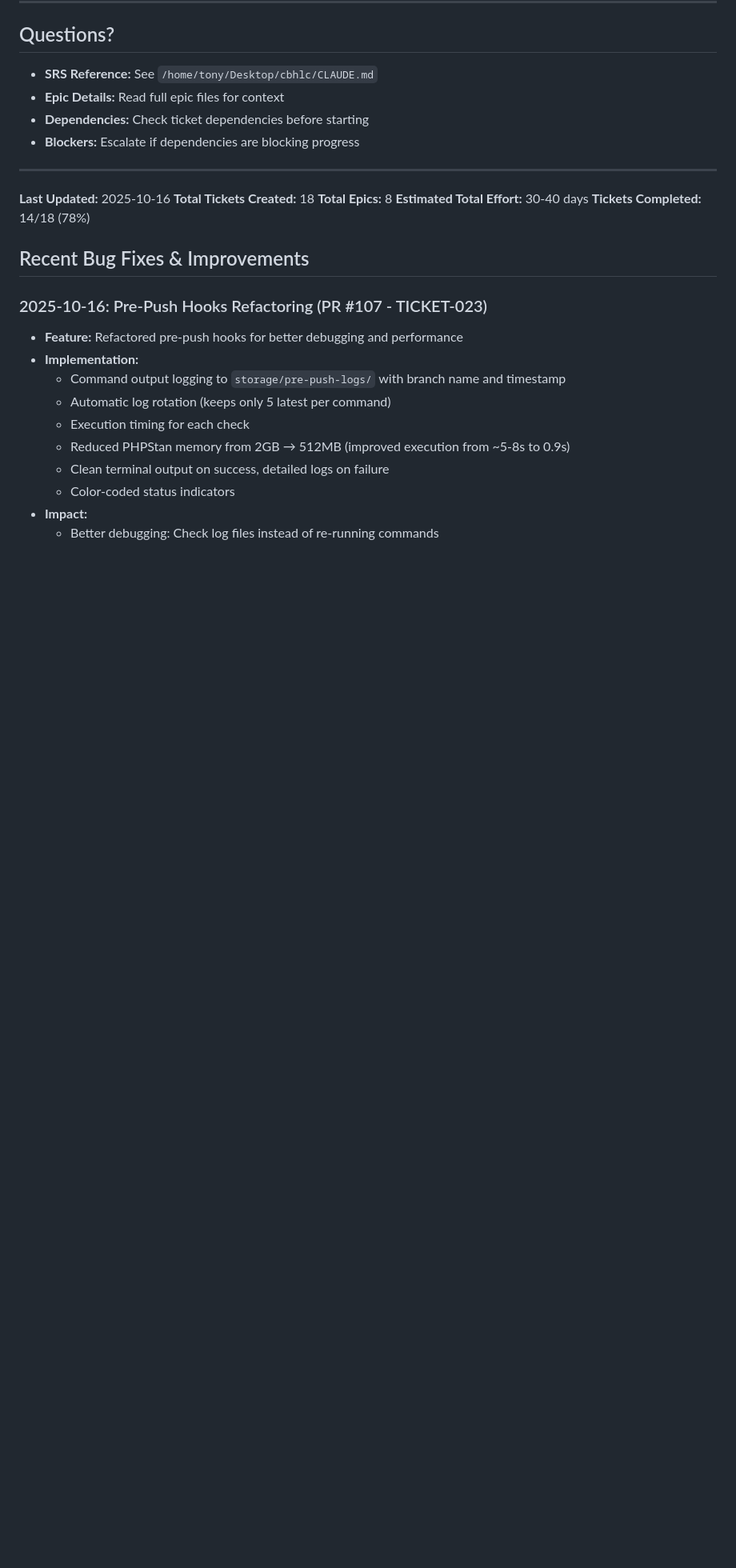
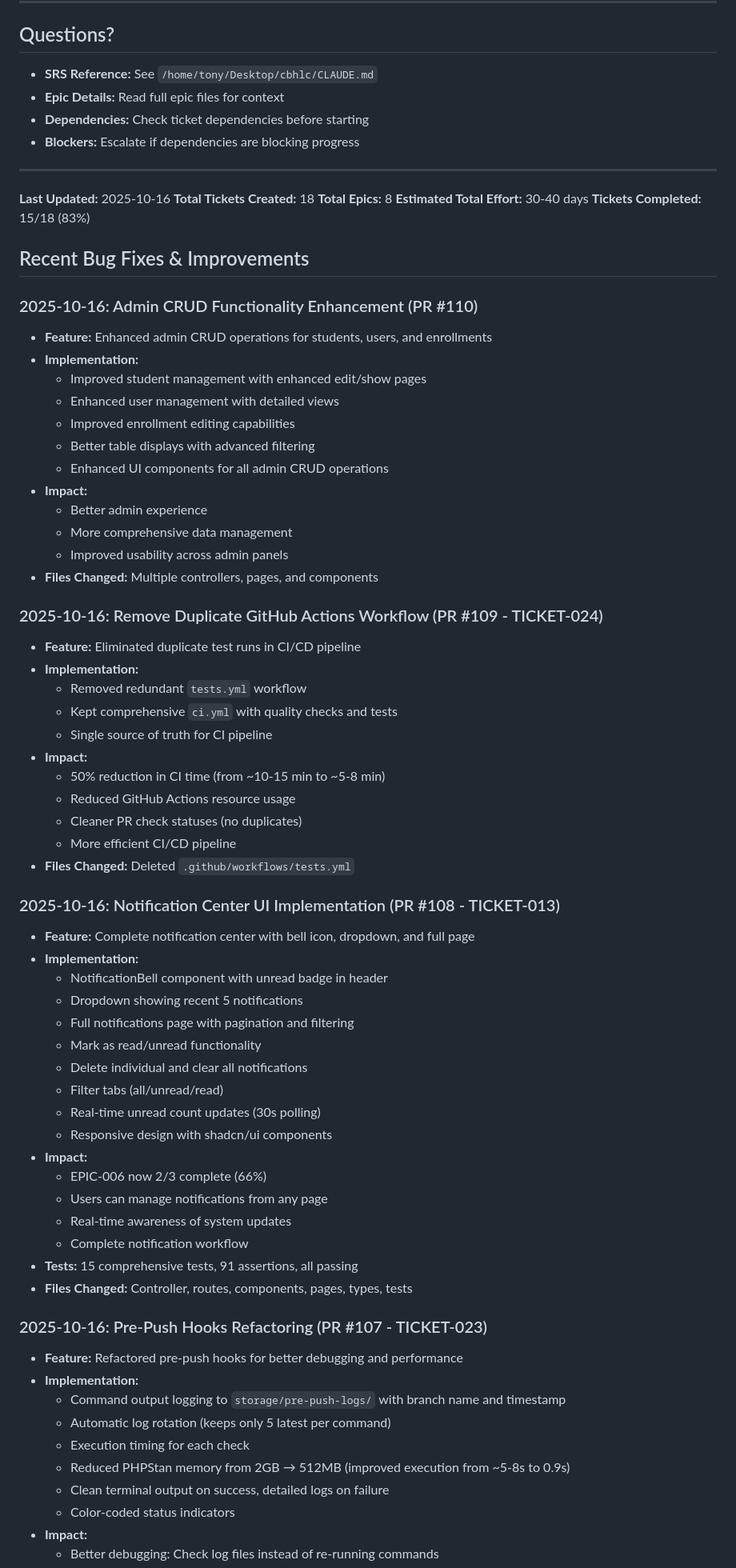
Before and after one commit to st4rboy1/cbhlc, a Markdown page: tickets/README.md, the part around the change printed below. Shown: that part at 80% size. GitHub-like rendering; blank space fills up the shorter version.

```diff
--- a/tickets/README.md
+++ b/tickets/README.md
@@ -297,9 +299,55 @@ Minimum coverage: 60% (enforced by Husky pre-push hook)
 **Total Tickets Created:** 18
 **Total Epics:** 8
 **Estimated Total Effort:** 30-40 days
-**Tickets Completed:** 14/18 (78%)
+**Tickets Completed:** 15/18 (83%)
 
 ## Recent Bug Fixes & Improvements
+
+### 2025-10-16: Admin CRUD Functionality Enhancement (PR #110)
+- **Feature:** Enhanced admin CRUD operations for students, users, and enrollments
+- **Implementation:**
+  - Improved student management with enhanced edit/show pages
+  - Enhanced user management with detailed views
+  - Improved enrollment editing capabilities
+  - Better table displays with advanced filtering
+  - Enhanced UI components for all admin CRUD operations
+- **Impact:**
+  - Better admin experience
+  - More comprehensive data management
+  - Improved usability across admin panels
+- **Files Changed:** Multiple controllers, pages, and components
+
+### 2025-10-16: Remove Duplicate GitHub Actions Workflow (PR #109 - TICKET-024)
+- **Feature:** Eliminated duplicate test runs in CI/CD pipeline
+- **Implementation:**
+  - Removed redundant `tests.yml` workflow
+  - Kept comprehensive `ci.yml` with quality checks and tests
+  - Single source of truth for CI pipeline
+- **Impact:**
+  - 50% reduction in CI time (from ~10-15 min to ~5-8 min)
+  - Reduced GitHub Actions resource usage
+  - Cleaner PR check statuses (no duplicates)
+  - More efficient CI/CD pipeline
+- **Files Changed:** Deleted `.github/workflows/tests.yml`
+
+### 2025-10-16: Notification Center UI Implementation (PR #108 - TICKET-013)
+- **Feature:** Complete notification center with bell icon, dropdown, and full page
+- **Implementation:**
+  - NotificationBell component with unread badge in header
+  - Dropdown showing recent 5 notifications
+  - Full notifications page with pagination and filtering
+  - Mark as read/unread functionality
+  - Delete individual and clear all notifications
+  - Filter tabs (all/unread/read)
+  - Real-time unread count updates (30s polling)
+  - Responsive design with shadcn/ui components
+- **Impact:**
+  - EPIC-006 now 2/3 complete (66%)
+  - Users can manage notifications from any page
+  - Real-time awareness of system updates
+  - Complete notification workflow
+- **Tests:** 15 comprehensive tests, 91 assertions, all passing
+- **Files Changed:** Controller, routes, components, pages, types, tests
 
 ### 2025-10-16: Pre-Push Hooks Refactoring (PR #107 - TICKET-023)
 - **Feature:** Refactored pre-push hooks for better debugging and performance
```
Also changed, not shown: other parts of tickets/README.md (+6 -4 lines), tickets/TICKET-013-notification-center-ui.md (added, +364 -0 lines).
